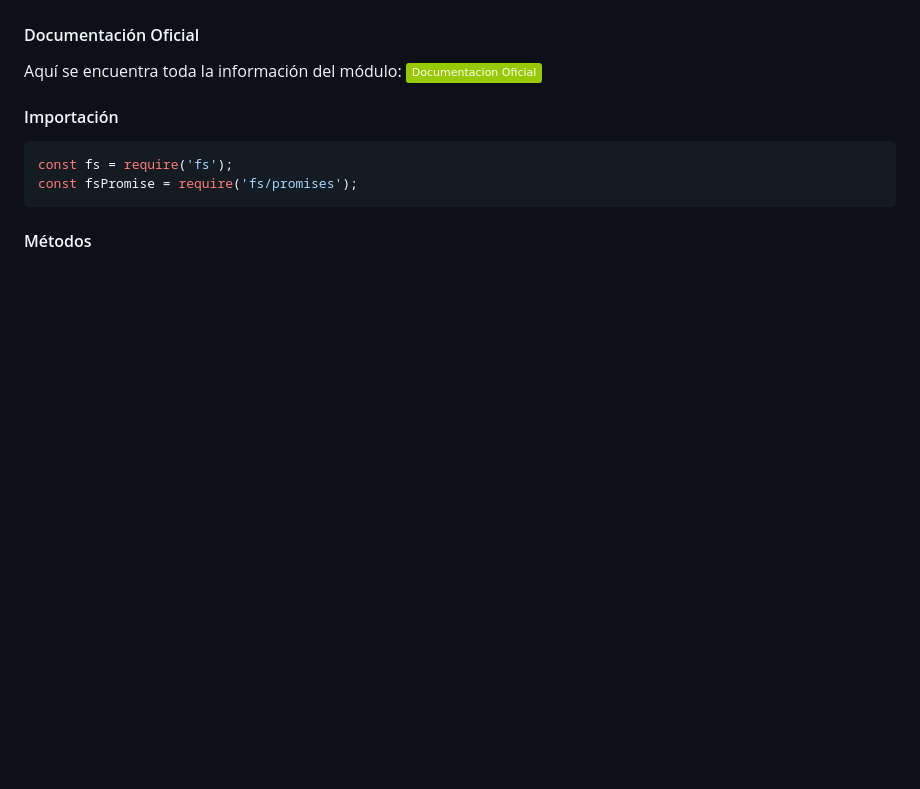
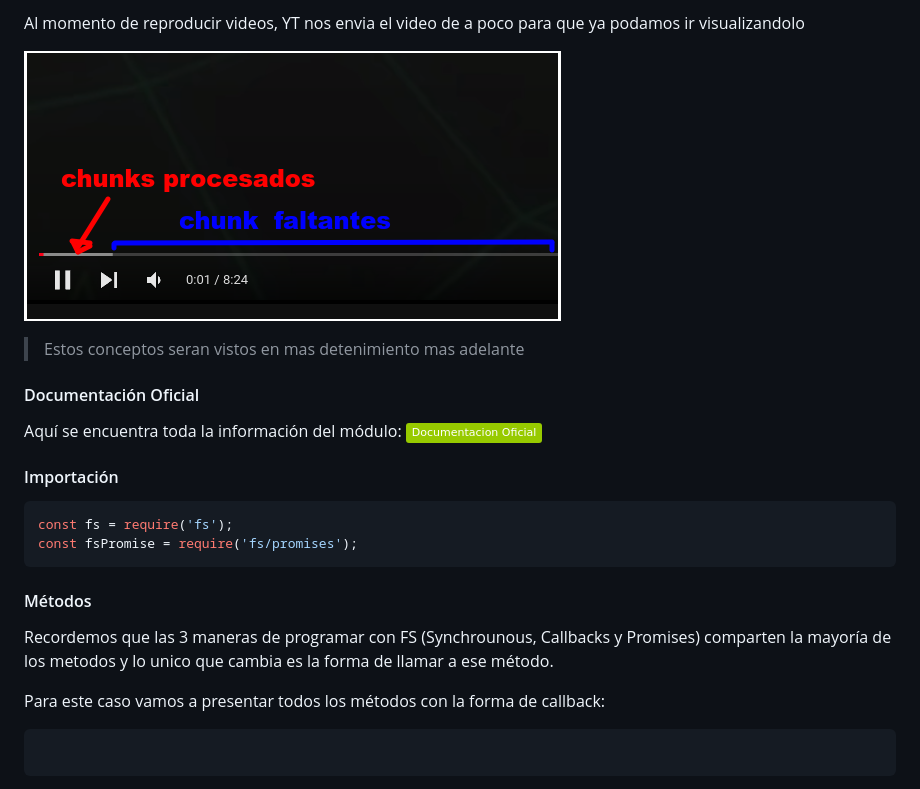
Before and after one commit to camiloCanclini/Curso-NodeJs1, a Markdown page: readme.md, the part around one of its changes. Drawn GitHub-style; pictures changed too: readme-imgs/img9.png (added); badges without logos; blank space fills up the shorter version.

````diff
--- a/readme.md
+++ b/readme.md
@@ -903,3 +951,9 @@ Esta clase nos permite instanciar objetos que describen un archivo numérico, es
+Al momento de reproducir videos, YT nos envia el video de a poco para que ya podamos ir visualizandolo
+
+![YTejemplo](./readme-imgs/img9.png)
+
+> Estos conceptos seran vistos en mas detenimiento mas adelante
+
 #### Documentación Oficial
 
 Aquí se encuentra toda la información del módulo: [![OSMODULE](https://img.shields.io/badge/Documentacion%20Oficial-green)](https://nodejs.org/api/fs.html)
@@ -912,3 +966,11 @@ const fsPromise = require('fs/promises');
 ```
 
 #### Métodos
+
+Recordemos que las 3 maneras de programar con FS (Synchrounous, Callbacks y Promises) comparten la mayoría de los metodos y lo unico que cambia es la forma de llamar a ese método.
+
+Para este caso vamos a presentar todos los métodos con la forma de callback:
+
+```js
+
+```
````
Also changed, not shown: other parts of readme.md (+48 -0 lines), readme-imgs/img7.png (added), readme-imgs/img8.png (added), 6 other files.
